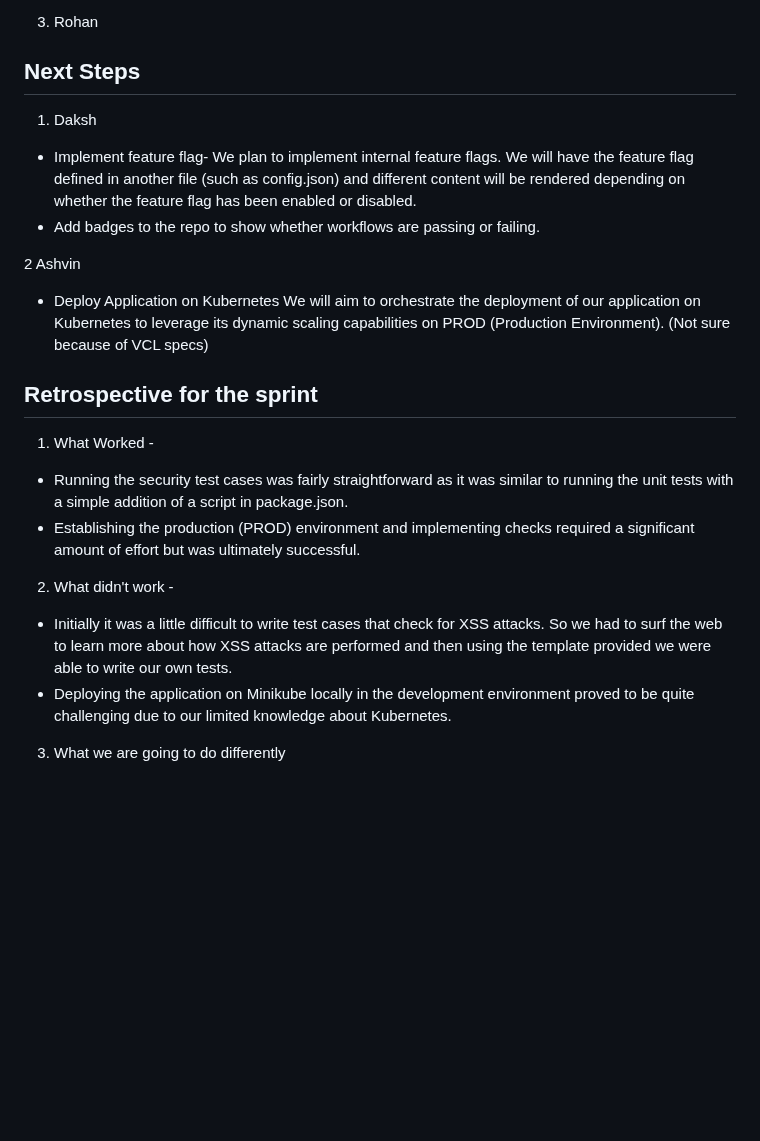
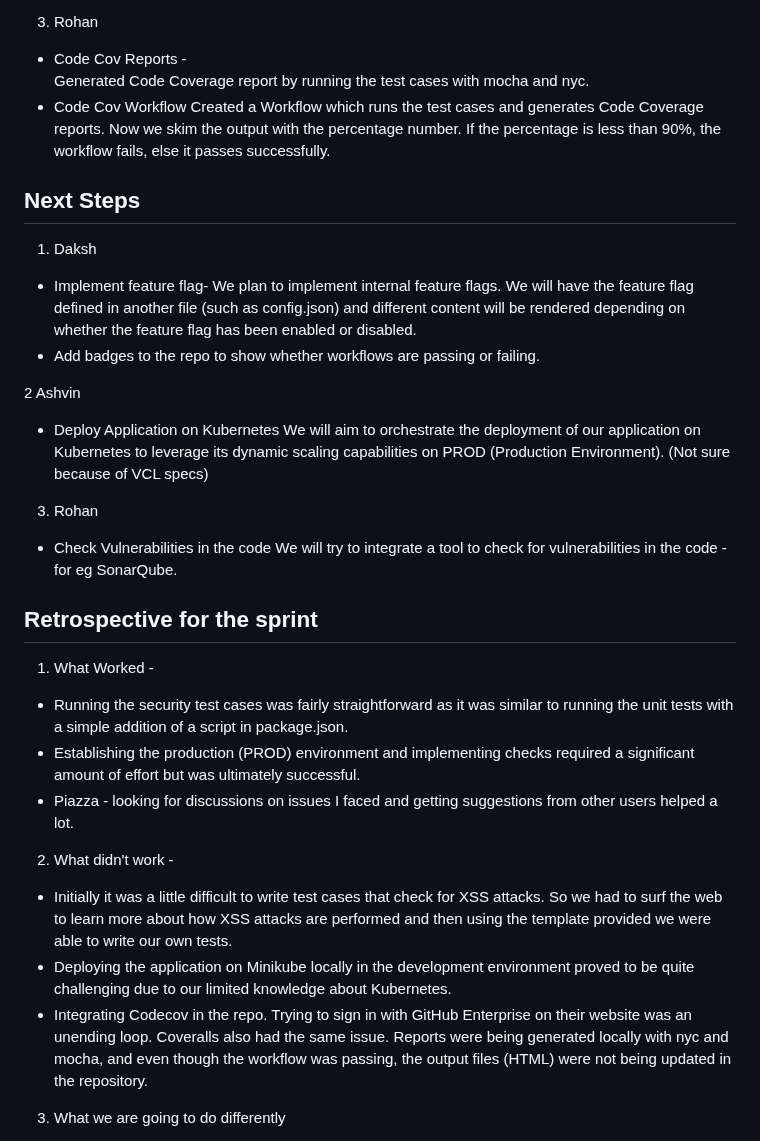
Before and after one commit to dakshmehta23/DevOps, a Markdown page: status_report_2.md, the part around the change. Rendered like a GitHub page; blank space fills up the shorter version.

Commit message:
update status report 2

```diff
--- a/status_report_2.md
+++ b/status_report_2.md
@@ -39,6 +39,11 @@
 
 
 3. Rohan
+  * Code Cov Reports - <br>
+    Generated Code Coverage report by running the test cases with mocha and nyc.
+  * Code Cov Workflow
+    Created a Workflow which runs the test cases and generates Code Coverage reports. Now we skim the output with the percentage number. If the percentage is less than 90%, the workflow fails, else it passes successfully.
+
 
 ## Next Steps
 1. Daksh
@@ -50,14 +55,20 @@ We plan to implement internal feature flags. We will have the feature flag defin
 * Deploy Application on Kubernetes
 We will aim to orchestrate the deployment of our application on Kubernetes to leverage its dynamic scaling capabilities on PROD (Production Environment). (Not sure because of VCL specs)
 
+3. Rohan
+* Check Vulnerabilities in the code
+We will try to integrate a tool to check for vulnerabilities in the code - for eg SonarQube.
+
 ## Retrospective for the sprint
 1. What Worked - <br>
   * Running the security test cases was fairly straightforward as it was similar to running the unit tests with a simple addition of a script in package.json.
   * Establishing the production (PROD) environment and implementing checks required a significant amount of effort but was ultimately successful.
+  * Piazza - looking for discussions on issues I faced and getting suggestions from other users helped a lot.
 
 2. What didn't work - <br>
   * Initially it was a little difficult to write test cases that check for XSS attacks. So we had to surf the web to learn more about how XSS attacks are performed and then using the template provided we were able to write our own tests.
   * Deploying the application on Minikube locally in the development environment proved to be quite challenging due to our limited knowledge about Kubernetes.
+  * Integrating Codecov in the repo. Trying to sign in with GitHub Enterprise on their website was an unending loop. Coveralls also had the same issue. Reports were being generated locally with nyc and mocha, and even though the workflow was passing, the output files (HTML) were not being updated in the repository.
 3. What we are going to do differently<br>
 *  We realized the importance of knowledge sharing especially while exploring new areas such as security testing. We plan to share the things we have learned during this sprint with each other so that we can continue to learn and grow.
 * We are also going to spend some time to brainstorm and figure out what would the best way to implement feature flags would be.
```
